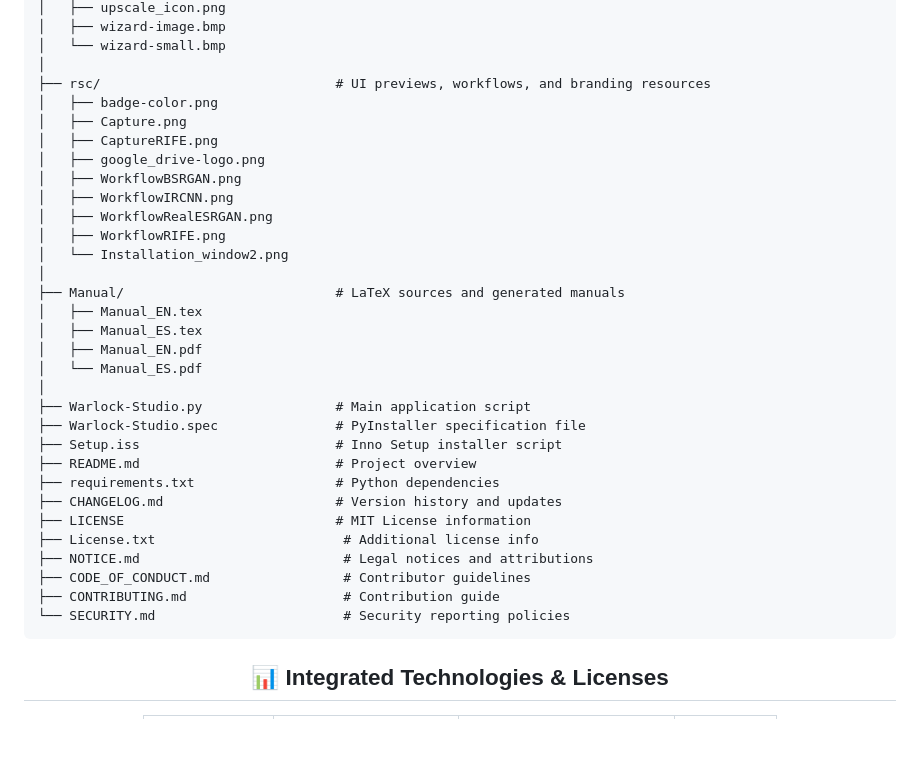
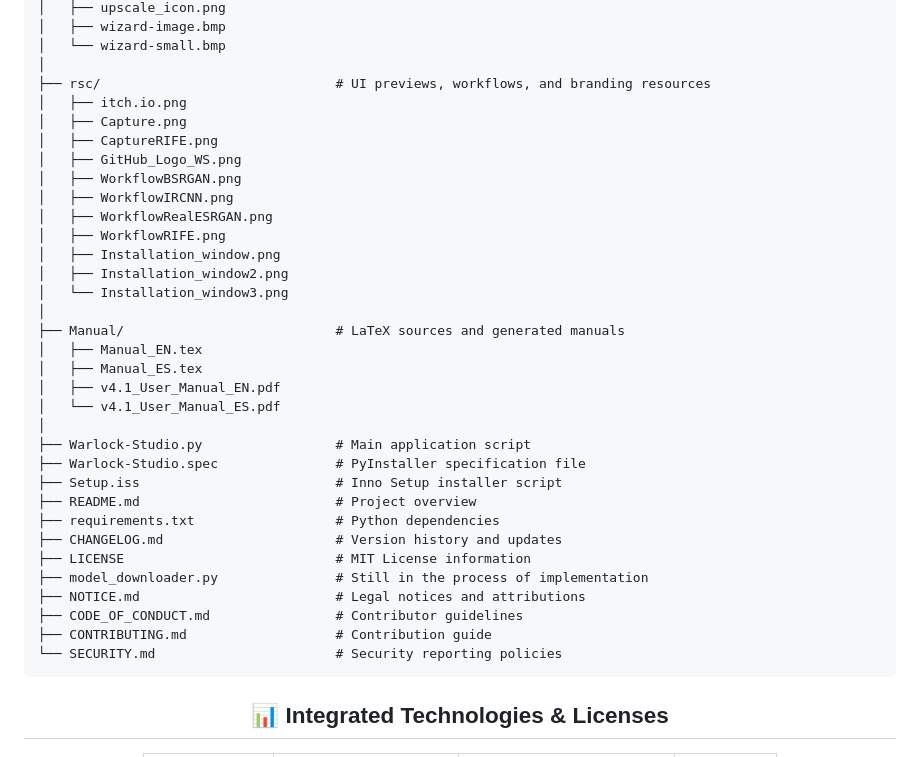
Before and after one commit to Ivan-Ayub97/Warlock-Studio, a Markdown page: README.md, the part around the change. GitHub-like rendering; blank space fills up the shorter version.

````diff
--- a/README.md
+++ b/README.md
@@ -205,21 +205,23 @@ Warlock-Studio/
 │   └── wizard-small.bmp
 │
 ├── rsc/                              # UI previews, workflows, and branding resources
-│   ├── badge-color.png
+│   ├── itch.io.png
 │   ├── Capture.png
 │   ├── CaptureRIFE.png
-│   ├── google_drive-logo.png
+│   ├── GitHub_Logo_WS.png
 │   ├── WorkflowBSRGAN.png
 │   ├── WorkflowIRCNN.png
 │   ├── WorkflowRealESRGAN.png
 │   ├── WorkflowRIFE.png
-│   └── Installation_window2.png
+│   ├── Installation_window.png
+│   ├── Installation_window2.png
+│   └── Installation_window3.png
 │
 ├── Manual/                           # LaTeX sources and generated manuals
 │   ├── Manual_EN.tex
 │   ├── Manual_ES.tex
-│   ├── Manual_EN.pdf
-│   └── Manual_ES.pdf
+│   ├── v4.1_User_Manual_EN.pdf
+│   └── v4.1_User_Manual_ES.pdf
 │
 ├── Warlock-Studio.py                 # Main application script
 ├── Warlock-Studio.spec               # PyInstaller specification file
@@ -228,11 +230,11 @@ Warlock-Studio/
 ├── requirements.txt                  # Python dependencies
 ├── CHANGELOG.md                      # Version history and updates
 ├── LICENSE                           # MIT License information
-├── License.txt                        # Additional license info
-├── NOTICE.md                          # Legal notices and attributions
-├── CODE_OF_CONDUCT.md                 # Contributor guidelines
-├── CONTRIBUTING.md                    # Contribution guide
-└── SECURITY.md                        # Security reporting policies
+├── model_downloader.py               # Still in the process of implementation
+├── NOTICE.md                         # Legal notices and attributions
+├── CODE_OF_CONDUCT.md                # Contributor guidelines
+├── CONTRIBUTING.md                   # Contribution guide
+└── SECURITY.md                       # Security reporting policies
 ```
 <div align="center">
 
````
